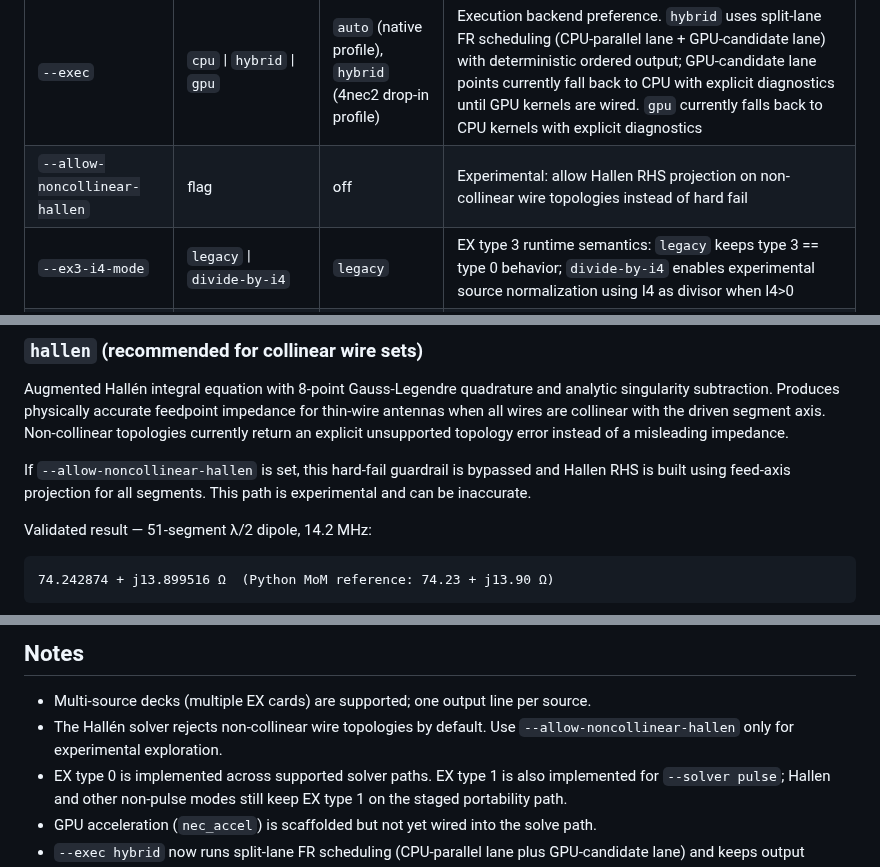
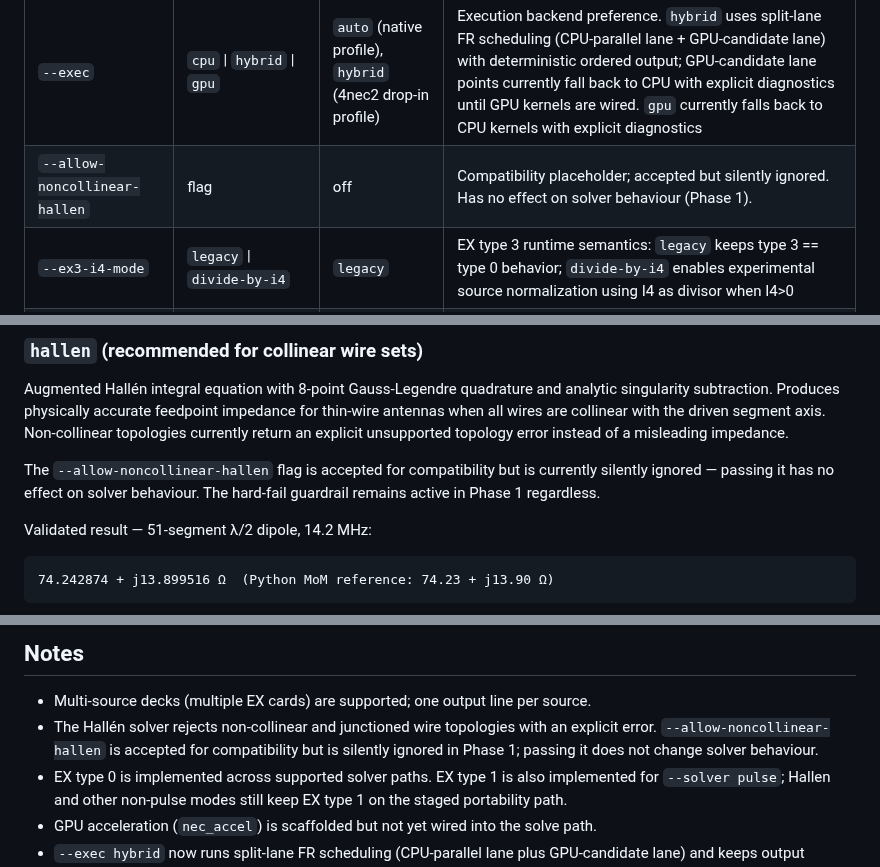
Before and after one commit to dc0sk/fnec-rust, a Markdown page: docs/cli-guide.md, 3 parts joined by grey strips. Rendered like a GitHub page.

Commit message:
docs(cli): update --allow-noncollinear-hallen description to silently-ignored placeholder
The flag was demoted from an active experimental path to a compatibility
placeholder in Phase 1. Update three stale spots in the CLI guide:
- options table: was 'Experimental: allow Hallen RHS projection...' → now
  'Compatibility placeholder; accepted but silently ignored (Phase 1)'
- hallen solver section: replace the bypass-guardrail paragraph with an
  explicit statement that the flag is silently ignored and the hard-fail
  remains active
- Notes footer: replace the 'use for experimental exploration' advisory
  with the accurate silently-ignored contract

```diff
--- a/docs/cli-guide.md
+++ b/docs/cli-guide.md
@@ -35,7 +35,7 @@ Compatibility profile note:
 | `--solver` | `hallen` \| `pulse` \| `continuity` \| `sinusoidal` | `hallen` | MoM solver to use (see below) |
 | `--pulse-rhs` | `raw` \| `nec2` | `nec2` | RHS scaling for pulse/continuity modes |
 | `--exec` | `cpu` \| `hybrid` \| `gpu` | `auto` (native profile), `hybrid` (4nec2 drop-in profile) | Execution backend preference. `hybrid` uses split-lane FR scheduling (CPU-parallel lane + GPU-candidate lane) with deterministic ordered output; GPU-candidate lane points currently fall back to CPU with explicit diagnostics until GPU kernels are wired. `gpu` currently falls back to CPU kernels with explicit diagnostics |
-| `--allow-noncollinear-hallen` | flag | off | Experimental: allow Hallen RHS projection on non-collinear wire topologies instead of hard fail |
+| `--allow-noncollinear-hallen` | flag | off | Compatibility placeholder; accepted but silently ignored. Has no effect on solver behaviour (Phase 1). |
 | `--ex3-i4-mode` | `legacy` \| `divide-by-i4` | `legacy` | EX type 3 runtime semantics: `legacy` keeps type 3 == type 0 behavior; `divide-by-i4` enables experimental source normalization using I4 as divisor when I4>0 |
 | `--bench` | flag | off | Enable benchmark instrumentation plumbing (also used by GPU stub timing gates) |
 | `--bench-format` | `human` \| `csv` \| `json` | `human` | Emit machine-readable benchmark records to stderr as `bench_csv:` or `bench_json:` lines while keeping the normal human-readable report on stdout |
@@ -51,9 +51,9 @@ impedance for thin-wire antennas when all wires are collinear with the driven
 segment axis. Non-collinear topologies currently return an explicit unsupported
 topology error instead of a misleading impedance.
 
-If `--allow-noncollinear-hallen` is set, this hard-fail guardrail is bypassed
-and Hallen RHS is built using feed-axis projection for all segments. This path
-is experimental and can be inaccurate.
+The `--allow-noncollinear-hallen` flag is accepted for compatibility but is
+currently silently ignored — passing it has no effect on solver behaviour.
+The hard-fail guardrail remains active in Phase 1 regardless.
 
 Validated result — 51-segment λ/2 dipole, 14.2 MHz:
 
@@ -269,7 +269,7 @@ The TL card connects two segments with a transmission line; the current solver s
 ## Notes
 
 - Multi-source decks (multiple EX cards) are supported; one output line per source.
-- The Hallén solver rejects non-collinear wire topologies by default. Use `--allow-noncollinear-hallen` only for experimental exploration.
+- The Hallén solver rejects non-collinear and junctioned wire topologies with an explicit error. `--allow-noncollinear-hallen` is accepted for compatibility but is silently ignored in Phase 1; passing it does not change solver behaviour.
 - EX type 0 is implemented across supported solver paths. EX type 1 is also implemented for `--solver pulse`; Hallen and other non-pulse modes still keep EX type 1 on the staged portability path.
 - GPU acceleration (`nec_accel`) is scaffolded but not yet wired into the solve path.
 - `--exec hybrid` now runs split-lane FR scheduling (CPU-parallel lane plus GPU-candidate lane) and keeps output emitted in frequency order.
```
